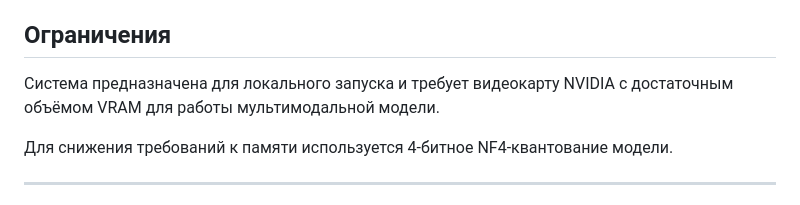
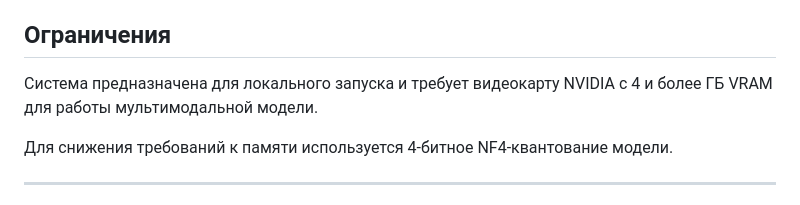
Before and after one commit to shinigaminito/cross-modal-music-curator, a Markdown page: README.md, the part around the change. Drawn GitHub-style.

Commit message:
Update VRAM requirement to 4GB for multimodal model

```diff
--- a/README.md
+++ b/README.md
@@ -191,7 +191,7 @@ http://127.0.0.1:8000/docs
 
 ## Ограничения
 
-Система предназначена для локального запуска и требует видеокарту NVIDIA с достаточным объёмом VRAM для работы мультимодальной модели.
+Система предназначена для локального запуска и требует видеокарту NVIDIA с 4 и более ГБ VRAM для работы мультимодальной модели.
 
 Для снижения требований к памяти используется 4-битное NF4-квантование модели.
 
```
